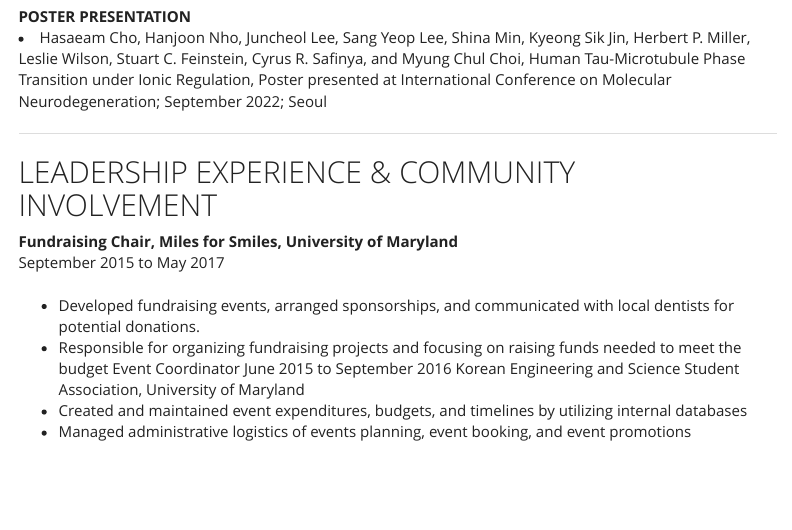
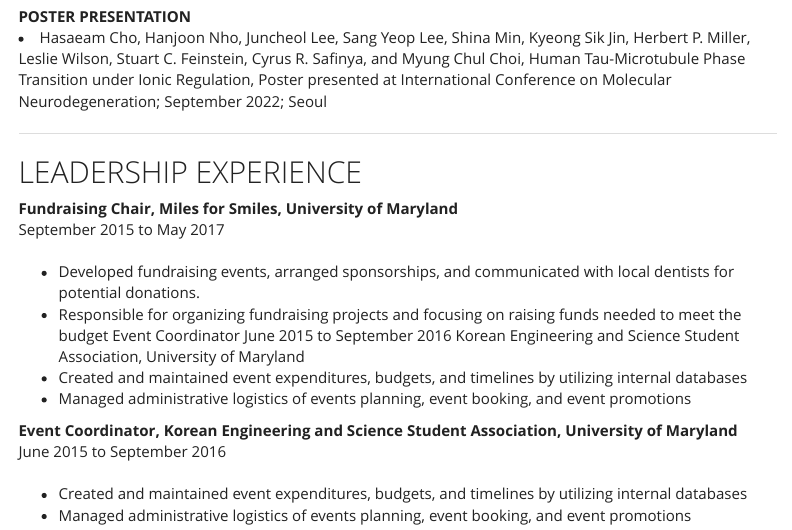
Before and after one commit to shinamin0218/shinamin0218.github.io, an R Markdown document (about.Rmd): the page in a window 1100 px wide, from 1500 px down. The pictures show the output file about.html that the author committed with the source, opened offline; library style sheets and scripts come from the installed R packages; menus at the side of the page are left out.

Commit message:
Editing my resume

```diff
--- a/about.Rmd
+++ b/about.Rmd
@@ -61,7 +61,7 @@ January 2019 to May 2019 25 Crescent Road Greenbelt, MD 20770
 
 --------------------------------------------------------------------------------
 
-## LEADERSHIP EXPERIENCE & COMMUNITY INVOLVEMENT
+## LEADERSHIP EXPERIENCE
 
 **Fundraising Chair, Miles for Smiles, University of Maryland**
 : September 2015 to May 2017
@@ -73,3 +73,8 @@ Korean Engineering and Science Student Association, University of Maryland
 * Created and maintained event expenditures, budgets, and timelines by utilizing internal databases
 * Managed administrative logistics of events planning, event booking, and event promotions
 
+**Event Coordinator, Korean Engineering and Science Student Association, University of Maryland**
+: June 2015 to September 2016
+
+* Created and maintained event expenditures, budgets, and timelines by utilizing internal databases
+* Managed administrative logistics of events planning, event booking, and event promotions
```
Also changed, not shown: about.html, about.Rmd (3 more changed lines).
